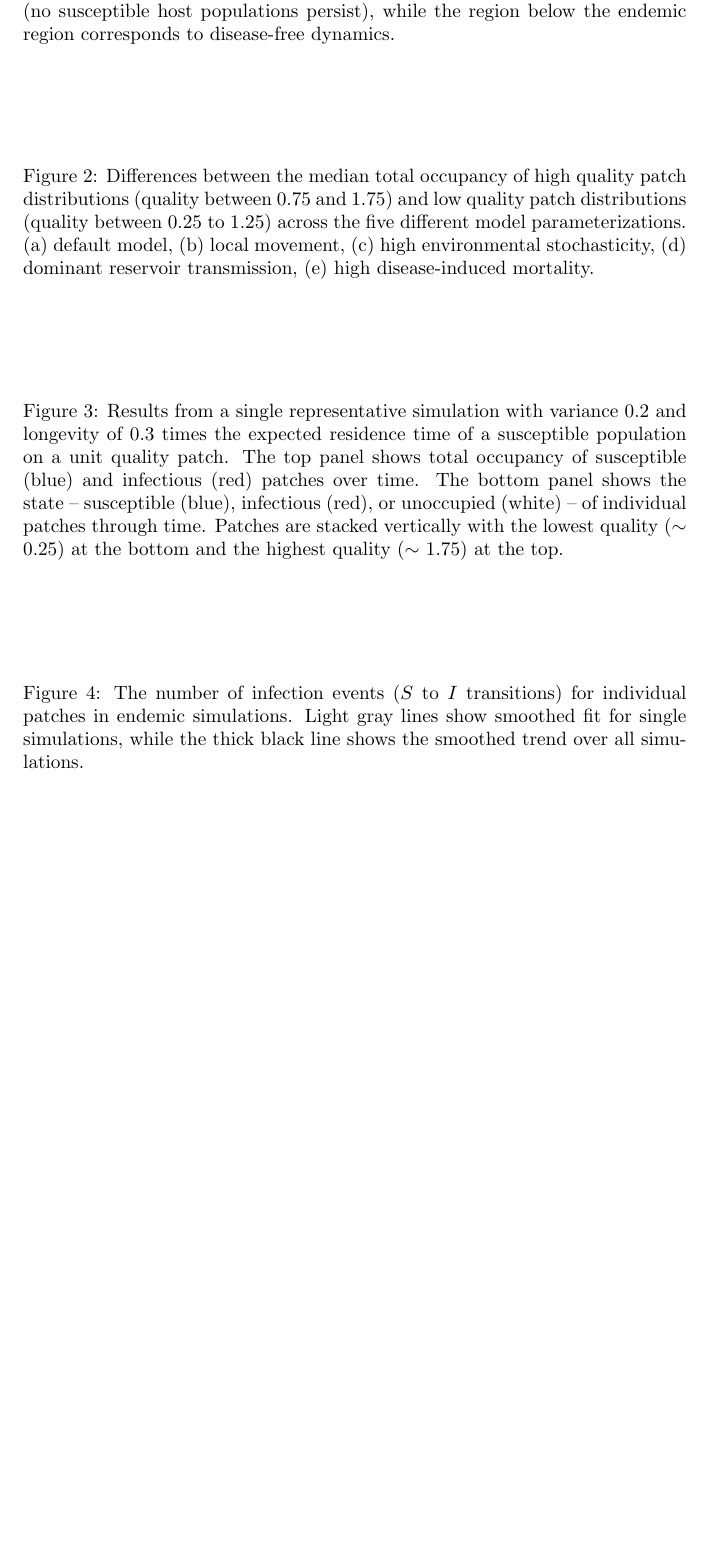
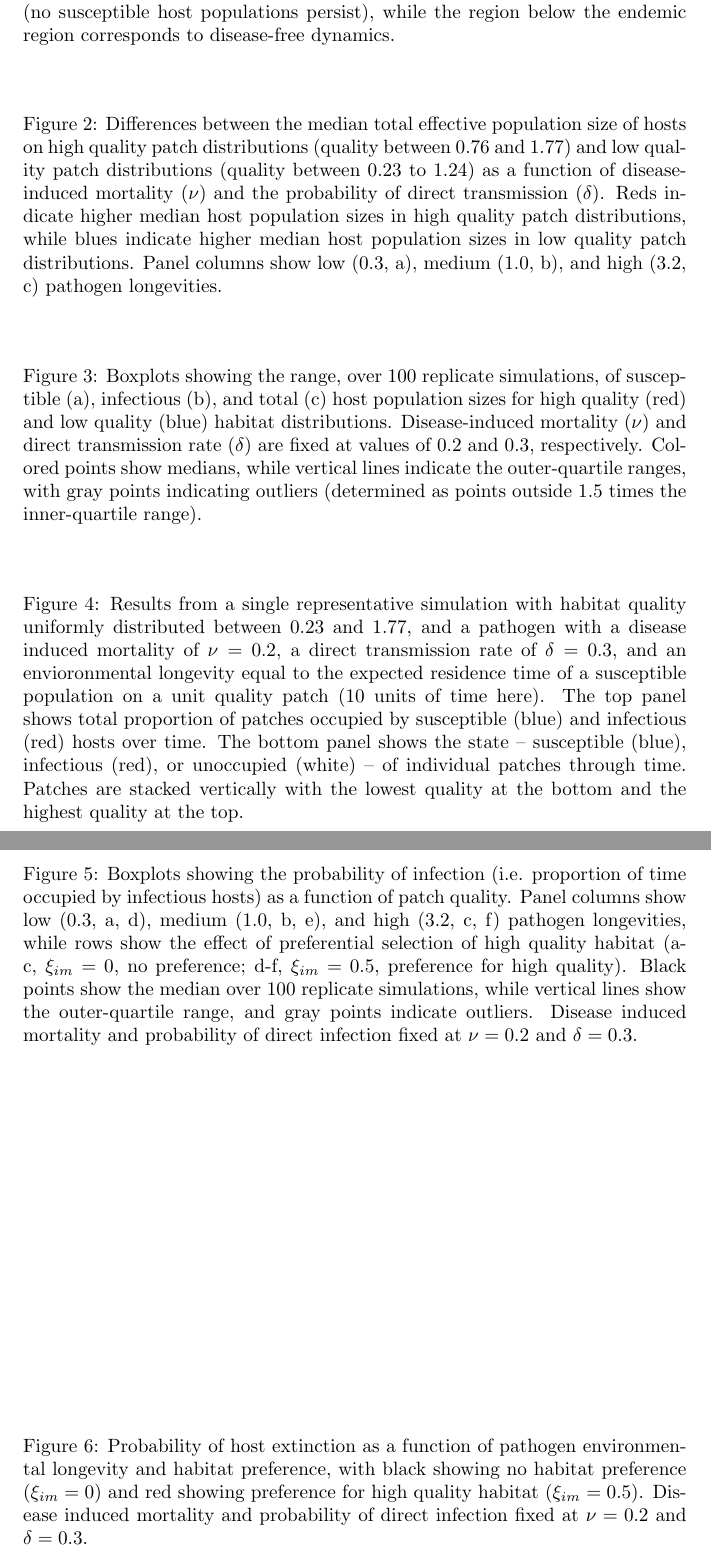
Before and after one commit to clint-leach/Metapop-Disease, a LaTeX paper (Manuscript/manuscript.tex): part of page 14 of 15 before the commit and two parts of pages 13 and 14 of 15 after it, the two joined at a grey line, cut so that both start at the same text, the shorter picture padded with empty space. Compiled offline with pdfLaTeX.

Commit message:
Updated results and figure captions

```diff
--- a/Manuscript/manuscript.tex
+++ b/Manuscript/manuscript.tex
@@ -148,29 +156,40 @@ Any mention of trade, product, or firm names is for descriptive purposes only an
 \clearpage
 
 \begin{figure}
-\caption{The proportion of simulations resulting in endemic disease dynamics (persistence of both susceptible and infectious hosts) as a function of disease-induced mortality ($\nu$), and the probability of direct transmission ($\delta$).  Panel columns show low (0.3, a, d), medium (1, b, e), and high (3.2, c, f) pathogen longevities, while rows show high quality (ranging from 0.76 to 1.77, a - c) and low quality (ranging from 0.23 to 1.24, d - f) patch quality distributions.  Darker shading corresponds to more frequent endemic dynamics.  The white region above the endemic region generally corresponds to pandemic dynamics (no susceptible host populations persist), while the region below the endemic region corresponds to disease-free dynamics.}
+\caption{The proportion of simulations resulting in endemic disease dynamics (persistence of both susceptible and infectious hosts) as a function of disease-induced mortality ($\nu$), and the probability of direct transmission ($\delta$).  Panel columns show low (0.3, a, d), medium (1.0, b, e), and high (3.2, c, f) pathogen longevities, while rows show high quality (ranging from 0.76 to 1.77, a - c) and low quality (ranging from 0.23 to 1.24, d - f) patch quality distributions.  Darker shading corresponds to more frequent endemic dynamics.  The white region above the endemic region generally corresponds to pandemic dynamics (no susceptible host populations persist), while the region below the endemic region corresponds to disease-free dynamics.}
 \label{endemic}
 \end{figure}
 
 \begin{figure}
 \centering
-\caption{Differences between the median total occupancy of high quality patch distributions (quality between 0.75 and 1.75) and low quality patch distributions (quality between 0.25 to 1.25) across the five different model parameterizations. (a) default model, (b) local movement, (c) high environmental stochasticity, (d) dominant reservoir transmission, (e) high disease-induced mortality.}
+\caption{Differences between the median total effective population size of hosts on high quality patch distributions (quality between 0.76 and 1.77) and low quality patch distributions (quality between 0.23 to 1.24) as a function of disease-induced mortality ($\nu$) and the probability of direct transmission ($\delta$).  Reds indicate higher median host population sizes in high quality patch distributions, while blues indicate higher median host population sizes in low quality patch distributions.  Panel columns show low (0.3, a), medium (1.0, b), and high (3.2, c) pathogen longevities.}
 \label{highvlow}
 \end{figure}
 
 \begin{figure}
 \centering
-\caption{Results from a single representative simulation with variance 0.2 and longevity of 0.3 times the expected residence time of a susceptible population on a unit quality patch.  The top panel shows total occupancy of susceptible (blue) and infectious (red) patches over time.  The bottom panel shows the state -- susceptible (blue), infectious (red), or unoccupied (white) -- of individual patches through time.  Patches are stacked vertically with the lowest quality ($\sim$ 0.25) at the bottom and the highest quality ($\sim$ 1.75) at the top.}
+\caption{Boxplots showing the range, over 100 replicate simulations, of susceptible (a), infectious (b), and total (c) host population sizes for high quality (red) and low quality (blue) habitat distributions.  Disease-induced mortality ($\nu$) and direct transmission rate ($\delta$) are fixed at values of 0.2 and 0.3, respectively.  Colored points show medians, while vertical lines indicate the outer-quartile ranges, with gray points indicating outliers (determined as points outside 1.5 times the inner-quartile range).}
+\label{popsizes}
+\end{figure}
+
+\begin{figure}
+\centering
+\caption{Results from a single representative simulation with habitat quality uniformly distributed between 0.23 and 1.77, and a pathogen with a disease induced mortality of $\nu = 0.2$, a direct transmission rate of $\delta = 0.3$, and an envioronmental longevity equal to the expected residence time of a susceptible population on a unit quality patch (10 units of time here).  The top panel shows total proportion of patches occupied by susceptible (blue) and infectious (red) hosts over time.  The bottom panel shows the state -- susceptible (blue), infectious (red), or unoccupied (white) -- of individual patches through time.  Patches are stacked vertically with the lowest quality at the bottom and the highest quality at the top.}
 \label{simvis}
 \end{figure}
 
 
 \begin{figure}
 \centering
-\caption{The number of infection events ($S$ to $I$ transitions) for individual patches in endemic simulations.  Light gray lines show smoothed fit for single simulations, while the thick black line shows the smoothed trend over all simulations.}
-\label{infections}
+\caption{Boxplots showing the probability of infection (i.e. proportion of time occupied by infectious hosts) as a function of patch quality.  Panel columns show low (0.3, a, d), medium (1.0, b, e), and high (3.2, c, f) pathogen longevities, while rows show the effect of preferential selection of high quality habitat (a-c, $\xi_{im} = 0$,  no preference; d-f, $\xi_{im} = 0.5$, preference for high quality).  Black points show the median over 100 replicate simulations, while vertical lines show the outer-quartile range, and gray points indicate outliers. Disease induced mortality and probability of direct infection fixed at $\nu = 0.2$ and $\delta = 0.3$.}
+\label{pinfection}
 \end{figure}
 
+\begin{figure}
+\centering
+\caption{Probability of host extinction as a function of pathogen environmental longevity and habitat preference, with black showing no habitat preference ($\xi_{im} = 0$) and red showing preference for high quality habitat ($\xi_{im} = 0.5$).  Disease induced mortality and probability of direct infection fixed at $\nu = 0.2$ and $\delta = 0.3$.}
+\label{pext}
+\end{figure}
 \clearpage
 
 \begin{table}
```
Also changed, not shown: Manuscript/manuscript.tex (16 more changed lines), 1 other file.
